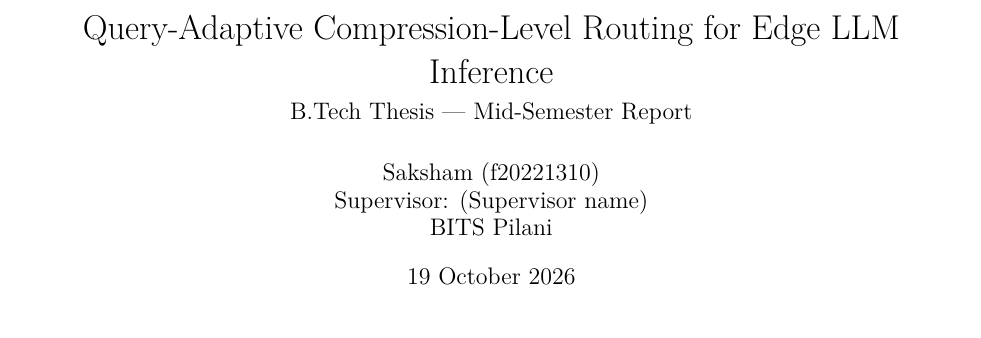
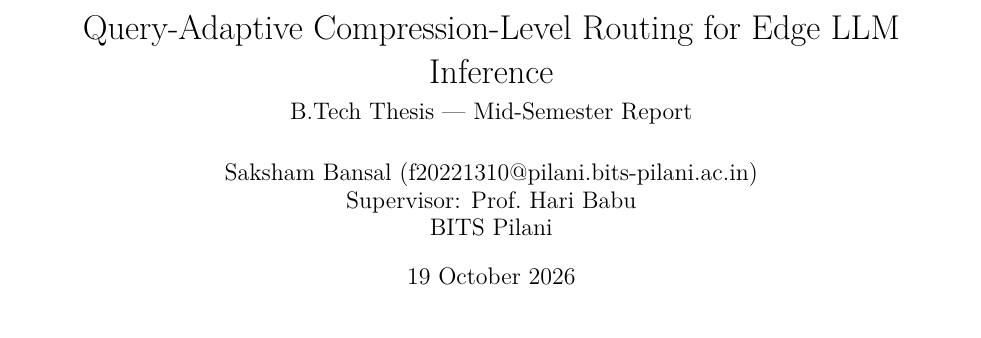
Before and after one commit to Saksham86/flap-routing, a LaTeX thesis (thesis/midsem/main.tex): part of page 1 of 10, cut so that both start at the same text. Compiled offline with pdfLaTeX.

Commit message:
Report: author and supervisor
Co-Authored-By: Claude Opus 5.5 <noreply@anthropic.com>

```diff
--- a/thesis/midsem/main.tex
+++ b/thesis/midsem/main.tex
@@ -14,9 +14,9 @@
 \newcommand{\pend}[1]{\textcolor{gray}{[pending: #1]}}
 
 % ---- fill in -------------------------------------------------------------------------
-\newcommand{\AUTHOR}{Saksham}
-\newcommand{\IDNO}{f20221310}
-\newcommand{\SUPERVISOR}{(Supervisor name)}
+\newcommand{\AUTHOR}{Saksham Bansal}
+\newcommand{\IDNO}{f20221310@pilani.bits-pilani.ac.in}
+\newcommand{\SUPERVISOR}{Prof.\ Hari Babu}
 % ---------------------------------------------------------------------------------------
 
 \title{Query-Adaptive Compression-Level Routing for Edge LLM Inference\\[4pt]
```
